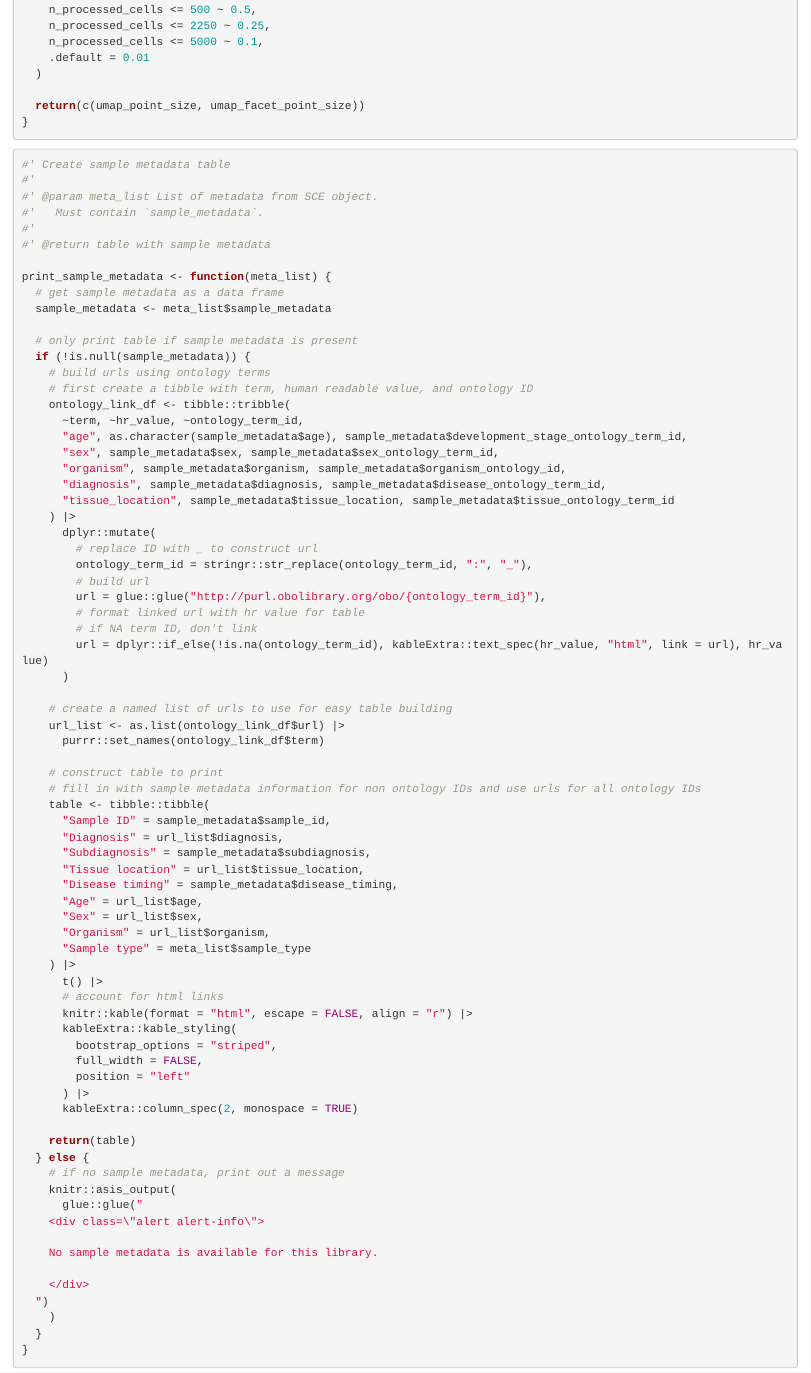
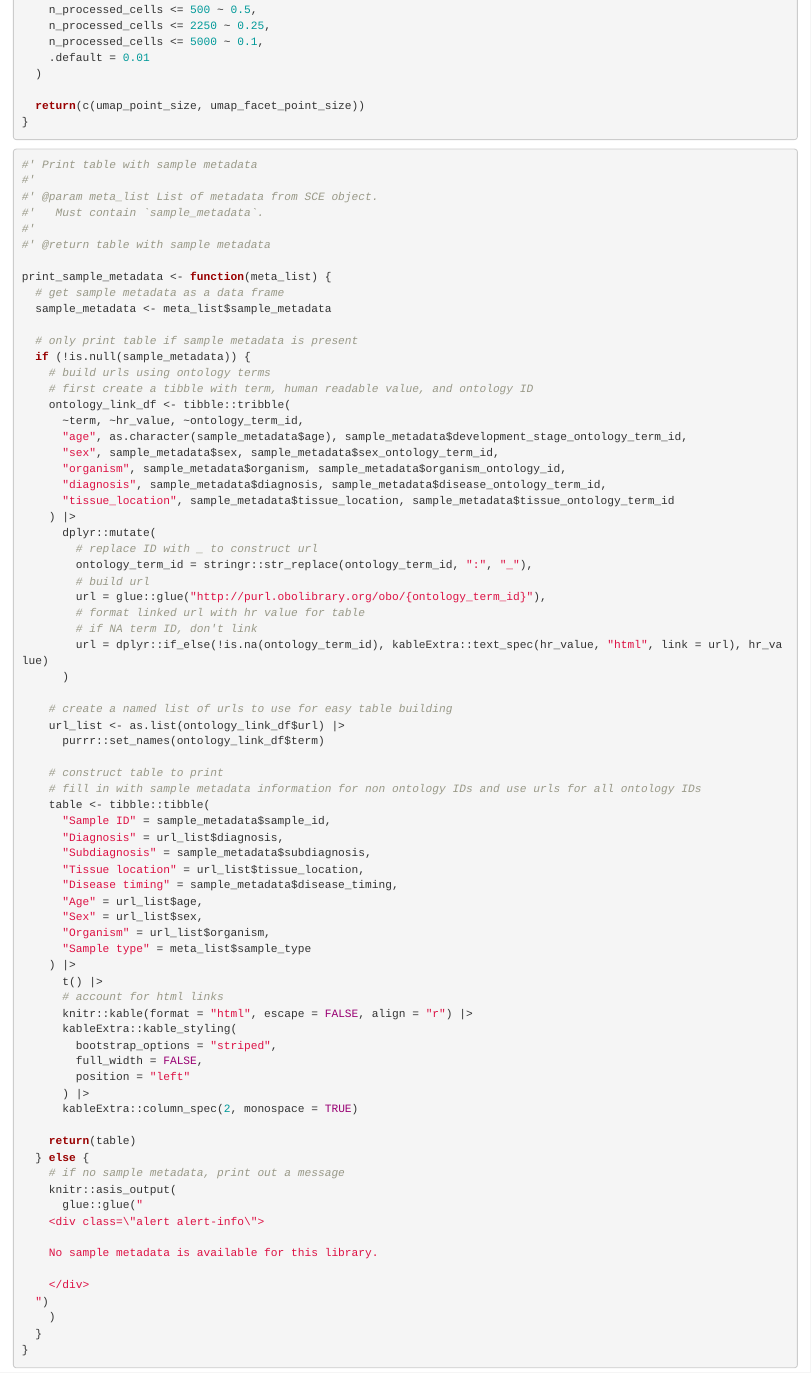
Before and after one commit to AlexsLemonade/scpca-nf, an R Markdown document (templates/qc_report/utils/report_functions.rmd): the page in a window 1100 px wide, from 270 px down. Rendered offline with R 4.5, knitr and Pandoc, with nearby package versions.

Commit message:
reword title of function

````diff
--- a/templates/qc_report/utils/report_functions.rmd
+++ b/templates/qc_report/utils/report_functions.rmd
@@ -28,7 +28,7 @@ determine_umap_point_size <- function(n_processed_cells) {
 ```
 
 ```{r}
-#' Create sample metadata table
+#' Print table with sample metadata
 #'
 #' @param meta_list List of metadata from SCE object.
 #'   Must contain `sample_metadata`.
````
